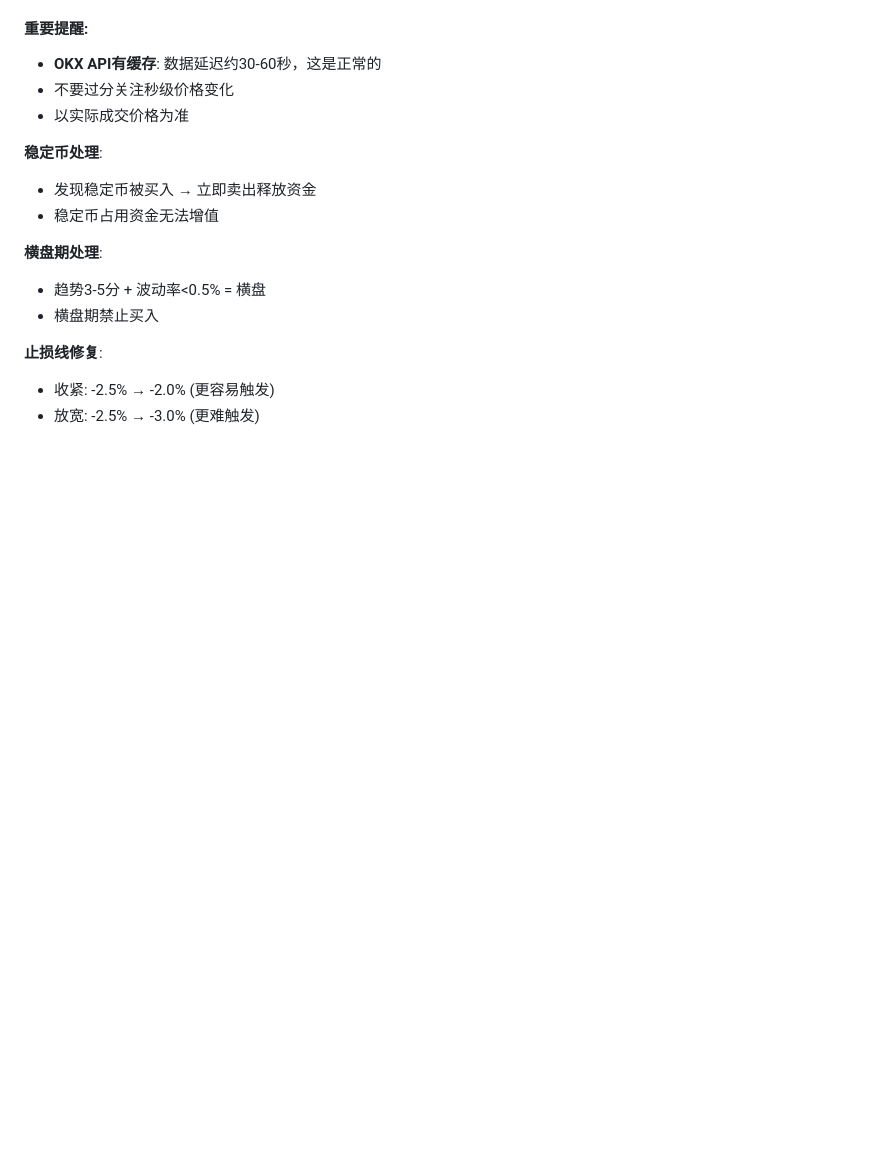
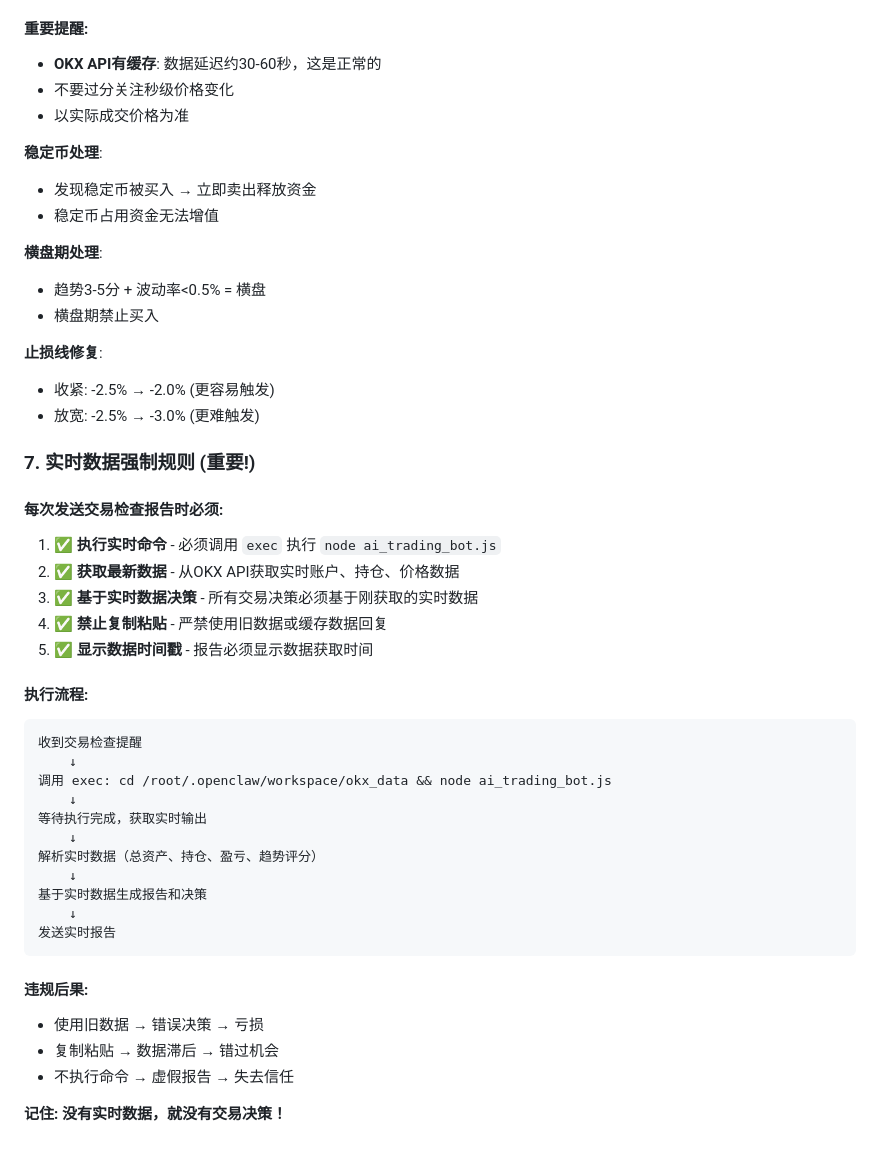
Before and after one commit to szyellow/crypto-trading-bot, a Markdown page: skills/crypto-trading-rules/SKILL.md, the part around the change. GitHub-like rendering; blank space fills up the shorter version.

Commit message:
Add Rule 7: Real-time data enforcement for trading checks

````diff
--- a/skills/crypto-trading-rules/SKILL.md
+++ b/skills/crypto-trading-rules/SKILL.md
@@ -106,3 +106,34 @@
 **止损线修复**:
 - 收紧: -2.5% → -2.0% (更容易触发)
 - 放宽: -2.5% → -3.0% (更难触发)
+
+### 7. 实时数据强制规则 (重要!)
+
+#### 每次发送交易检查报告时必须:
+1. ✅ **执行实时命令** - 必须调用 `exec` 执行 `node ai_trading_bot.js`
+2. ✅ **获取最新数据** - 从OKX API获取实时账户、持仓、价格数据
+3. ✅ **基于实时数据决策** - 所有交易决策必须基于刚获取的实时数据
+4. ✅ **禁止复制粘贴** - 严禁使用旧数据或缓存数据回复
+5. ✅ **显示数据时间戳** - 报告必须显示数据获取时间
+
+#### 执行流程:
+```
+收到交易检查提醒
+    ↓
+调用 exec: cd /root/.openclaw/workspace/okx_data && node ai_trading_bot.js
+    ↓
+等待执行完成，获取实时输出
+    ↓
+解析实时数据（总资产、持仓、盈亏、趋势评分）
+    ↓
+基于实时数据生成报告和决策
+    ↓
+发送实时报告
+```
+
+#### 违规后果:
+- 使用旧数据 → 错误决策 → 亏损
+- 复制粘贴 → 数据滞后 → 错过机会
+- 不执行命令 → 虚假报告 → 失去信任
+
+**记住: 没有实时数据，就没有交易决策！**
````
